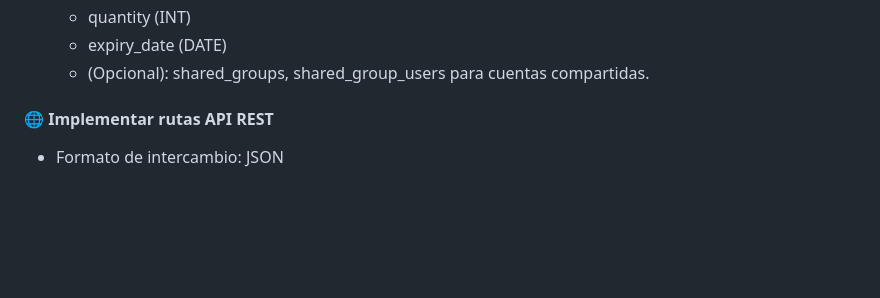
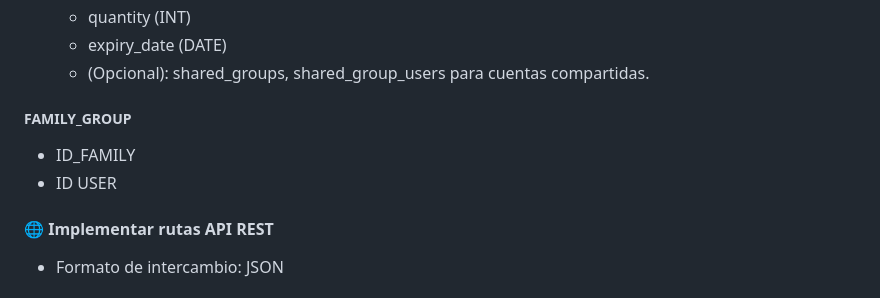
Before and after one commit to lsuperno/TP-FINAL-IDS, a Markdown page: README.md, the part around the change. Drawn GitHub-style; blank space fills up the shorter version.

Commit message:
Add FAMILY_GROUP section to README

```diff
--- a/README.md
+++ b/README.md
@@ -37,6 +37,9 @@ Desarrollada con con backend en Flask, base de datos MySQL y frontend en HTML, C
    - quantity (INT)
    - expiry_date (DATE)
    - (Opcional): shared_groups, shared_group_users para cuentas compartidas.
+ ##### FAMILY_GROUP
+   - ID_FAMILY
+   - ID USER
 
 #### 🌐 Implementar rutas API REST
 
```
